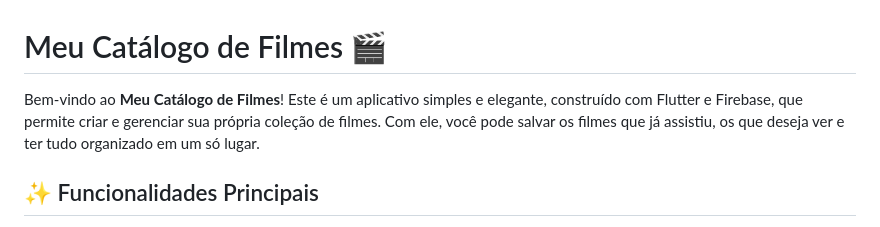
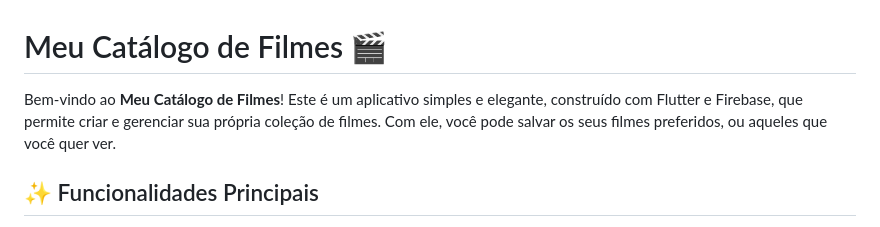
Before and after one commit to luuizz7/Projeto-1-Semestre-DDM, a Markdown page: README.md, the part around the change. Drawn GitHub-style.

```diff
--- a/README.md
+++ b/README.md
@@ -1,6 +1,6 @@
 # Meu Catálogo de Filmes 🎬
 
-Bem-vindo ao **Meu Catálogo de Filmes**! Este é um aplicativo simples e elegante, construído com Flutter e Firebase, que permite criar e gerenciar sua própria coleção de filmes. Com ele, você pode salvar os filmes que já assistiu, os que deseja ver e ter tudo organizado em um só lugar.
+Bem-vindo ao **Meu Catálogo de Filmes**! Este é um aplicativo simples e elegante, construído com Flutter e Firebase, que permite criar e gerenciar sua própria coleção de filmes. Com ele, você pode salvar os seus filmes preferidos, ou aqueles que você quer ver.
 
 ## ✨ Funcionalidades Principais
 
```
